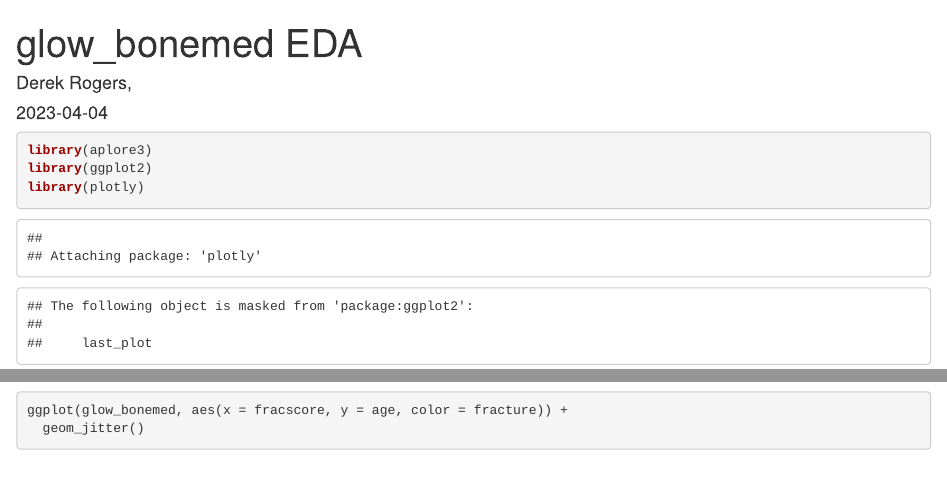
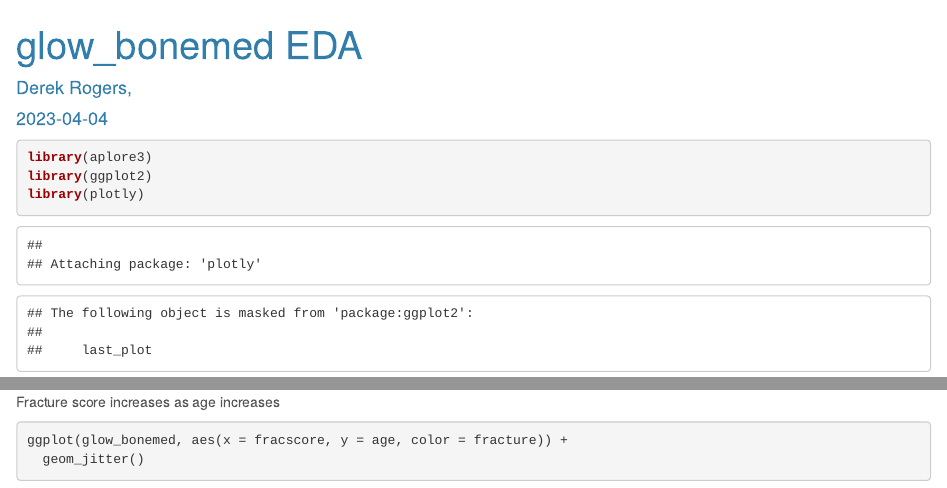
Before and after one commit to DotSumWedge/glow_bonemed_analysis, an R Markdown document (glow_bonemed.Rmd): the page in a window 1100 px wide, from its top, and a second part further down, joined at a grey line. Rendered offline with R 4.5, knitr and Pandoc, with nearby package versions; some code elsewhere in the file could not run offline.

Commit message:
Added styling and explination of a plot

````diff
--- a/glow_bonemed.Rmd
+++ b/glow_bonemed.Rmd
@@ -2,7 +2,11 @@
 title: "glow_bonemed EDA"
 author: "Derek Rogers, "
 date: "2023-04-04"
-output: html_document
+output:
+  html_document:
+    theme: cerulean
+    fontsize: 16pt
+
 ---
 
 ```{r setup, include=FALSE}
@@ -56,4 +63,8 @@ ggplot(glow_bonemed, aes(x = age, y = bmi, color = fracture)) +
 
+Fracture score increases as age increases
+
+```{r}
 ggplot(glow_bonemed, aes(x = fracscore, y = age, color = fracture)) +
   geom_jitter()
+```
 
````
Also changed, not shown: glow_bonemed.Rmd (6 more changed lines).
